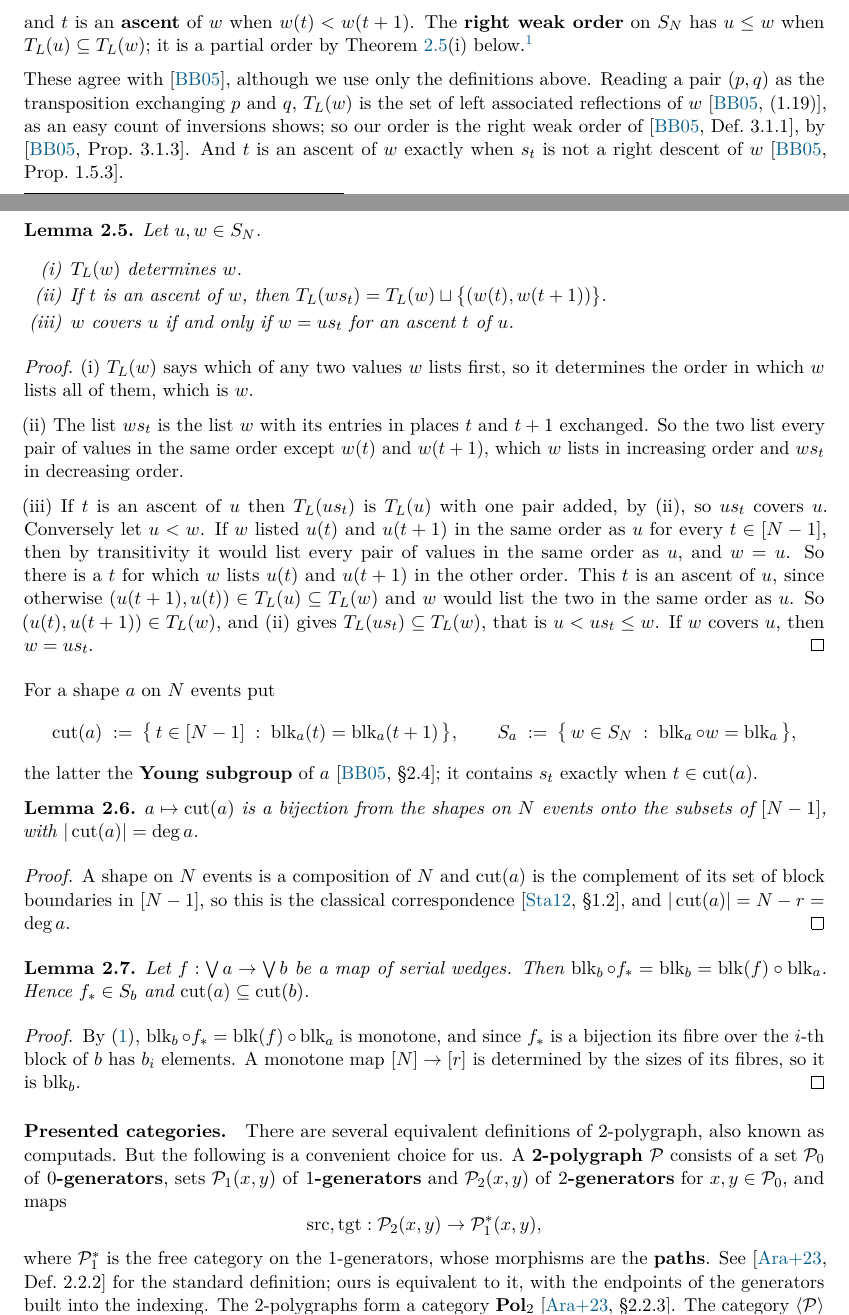
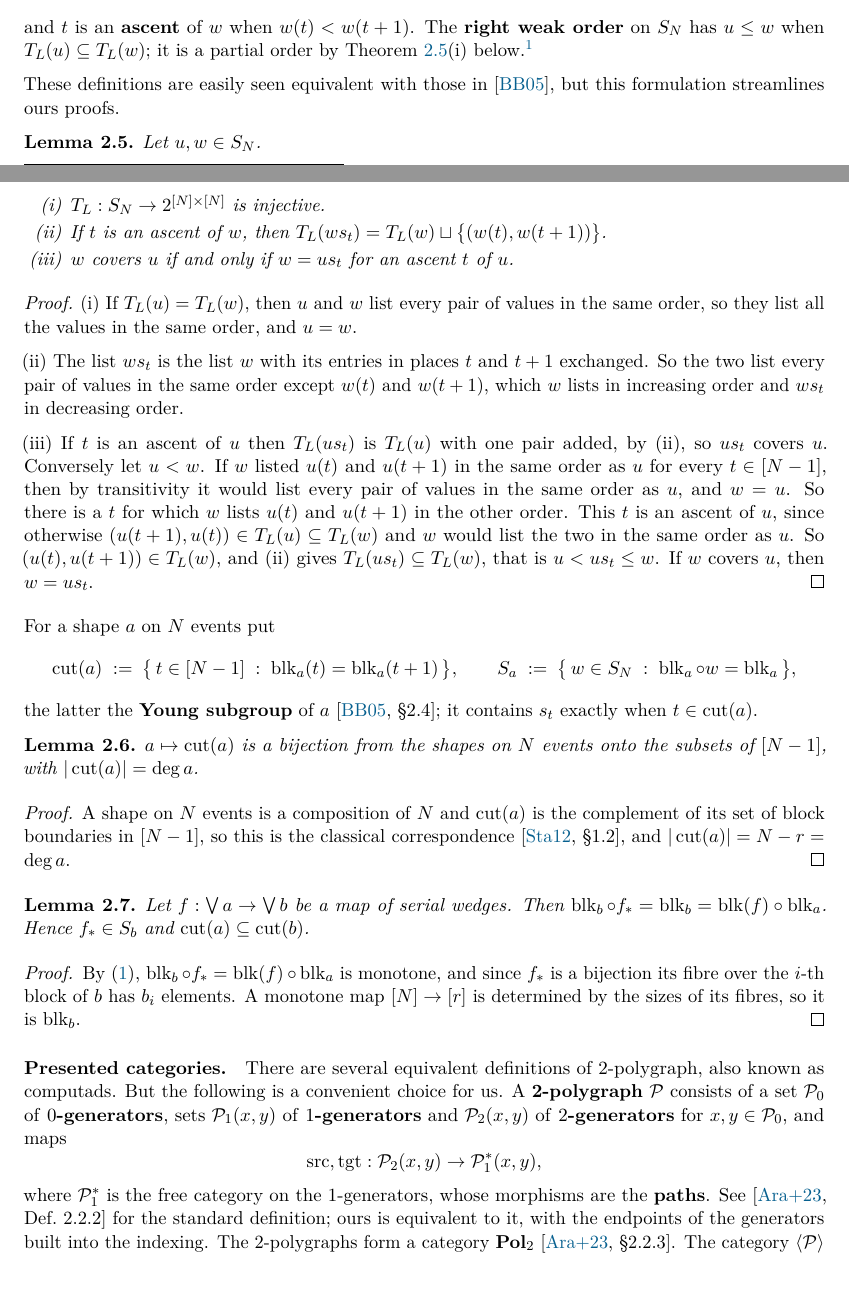
Before and after one commit to zstone1/CubePaper, a LaTeX paper (mainv2.tex): two parts of pages 4 and 5 of 16, joined at a grey line, cut so that both start at the same text, the shorter picture padded with empty space. Compiled offline with pdfLaTeX.

Commit message:
mainv2: state lem:weak(i) as injectivity of T_L
Co-Authored-By: Claude Opus 5.5 <noreply@anthropic.com>

```diff
--- a/mainv2.tex
+++ b/mainv2.tex
@@ -232,23 +232,19 @@ below.\footnote{The formalisation defines the right weak order by lengths adding
 (\texttt{WeakOrder.le\_iff\_inversions\_inv\_subset}); \Cref{lem:weak}(iii) is
 \texttt{WeakOrder.covBy\_iff}.}
 
-These agree with \cite{BB}, although we use only the definitions above. Reading a pair $(p,q)$ as the
-transposition exchanging $p$ and $q$, $T_L(w)$ is the set of left associated reflections of $w$
-\cite[(1.19)]{BB}, as an easy count of inversions shows; so our order is the right weak order of
-\cite[Def.~3.1.1]{BB}, by \cite[Prop.~3.1.3]{BB}. And $t$ is an ascent of $w$ exactly when $s_t$
-is not a right descent of $w$ \cite[Prop.~1.5.3]{BB}.
-
+These definitions are easily seen equivalent with those in \cite{BB}, but this formulation
+streamlines ours proofs.
 \begin{lemma}\label{lem:weak}
   Let $u, w \in S_N$.
   \begin{enumerate}[label=(\roman*)]
-    \item $T_L(w)$ determines $w$.
+    \item $T_L : S_N \to 2^{[N] \times [N]}$ is injective.
     \item If $t$ is an ascent of $w$, then $T_L(ws_t) = T_L(w) \sqcup \bigl\{(w(t), w(t+1))\bigr\}$.
     \item $w$ covers $u$ if and only if $w = us_t$ for an ascent $t$ of $u$.
   \end{enumerate}
 \end{lemma}
 \begin{proof}
-  (i) $T_L(w)$ says which of any two values $w$ lists first, so it determines the order in which
-  $w$ lists all of them, which is $w$.
+  (i) If $T_L(u) = T_L(w)$, then $u$ and $w$ list every pair of values in the same order, so they
+  list all the values in the same order, and $u = w$.
 
   (ii) The list $ws_t$ is the list $w$ with its entries in places $t$ and $t+1$ exchanged. So the
   two list every pair of values in the same order except $w(t)$ and $w(t+1)$, which $w$ lists in
```
Also changed, not shown: mainv2.pdf.
